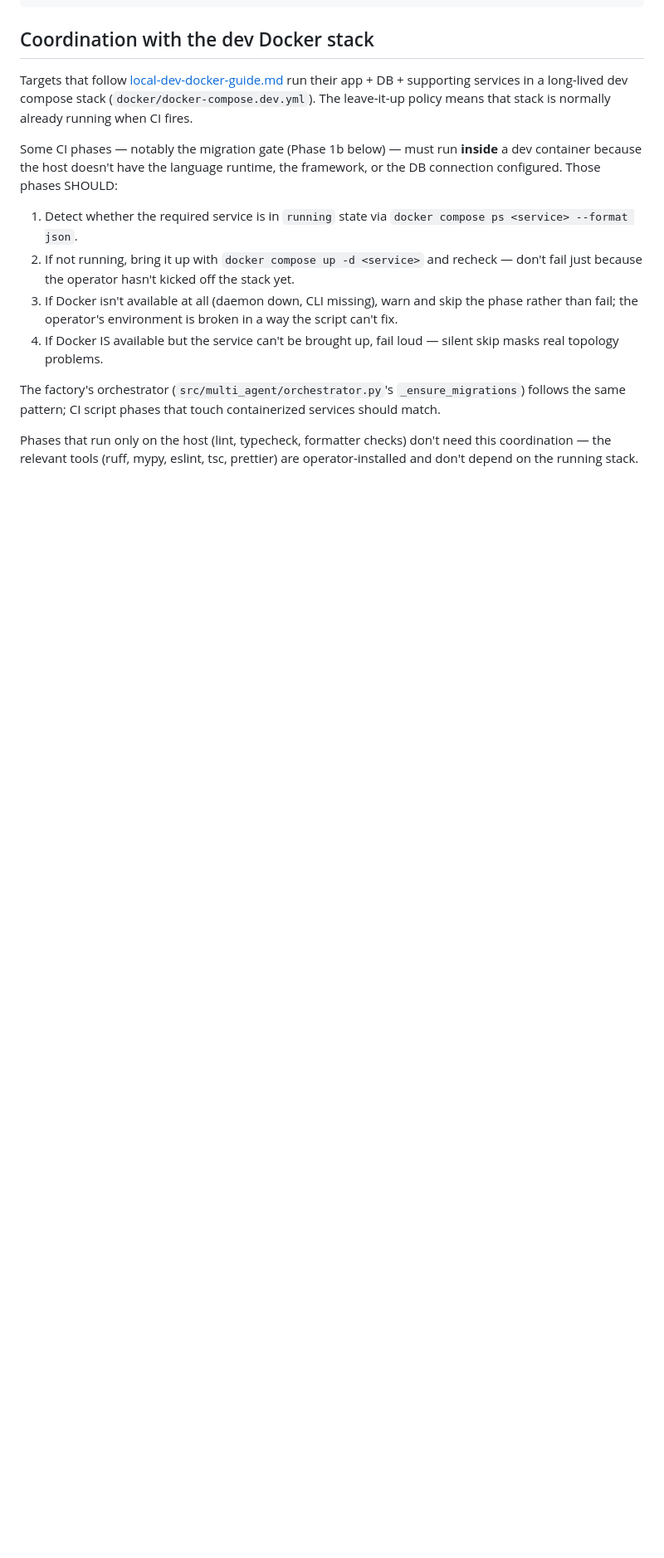
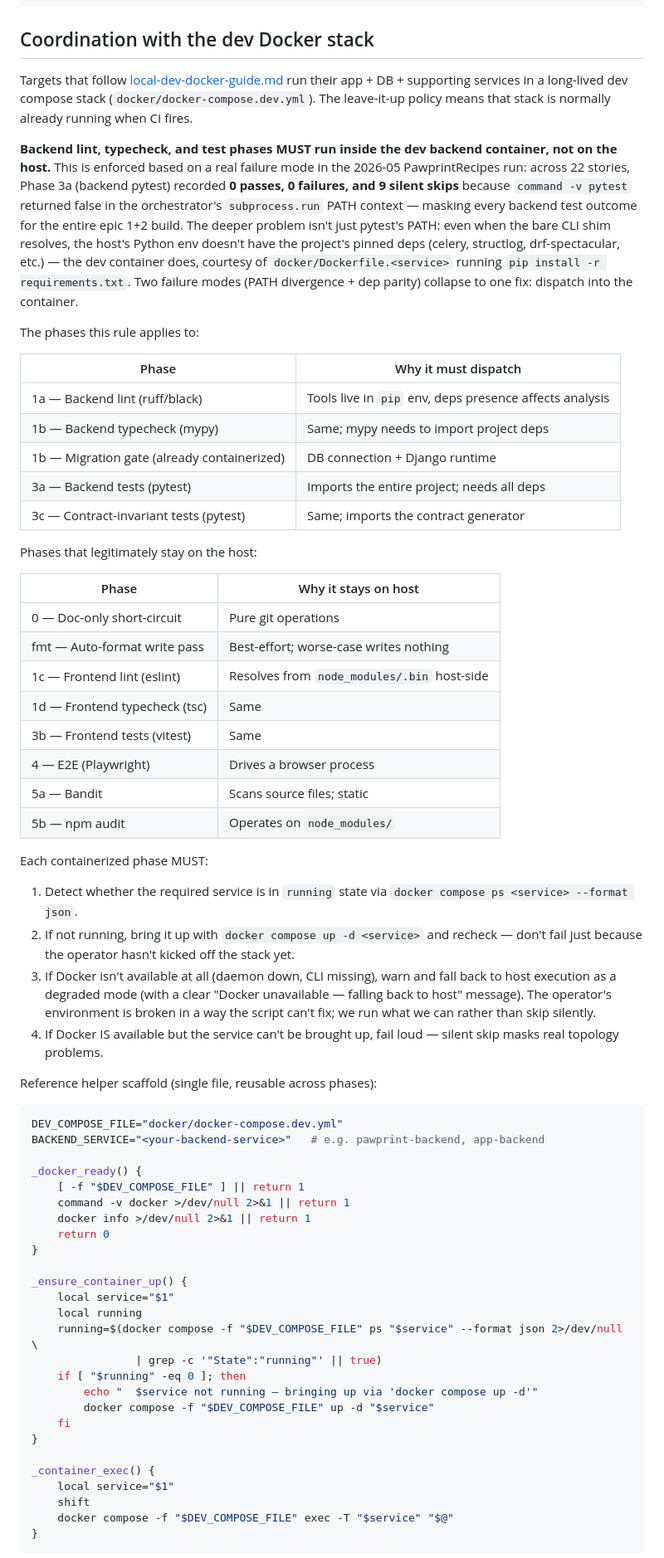
Before and after one commit to dmalcorn/shipyard, a Markdown page: targetsetup/ci-script-specification.md, the part around one of its changes. Shown at 83% size. Rendered like a GitHub page; blank space fills up the shorter version.

Commit message:
ci-script-specification: backend lint/typecheck/test MUST dispatch into container
Real failure mode from the 2026-05 PawprintRecipes run: across 22
stories, Phase 3a (backend pytest) recorded 0 passes / 0 failures /
9 silent skips. Two stacked problems:

1. `command -v pytest` returns false in the orchestrator's
   subprocess.run PATH context on Windows, even when pytest is
   installed in the operator's interactive shell. ci.sh's
   "pytest not on PATH — skipping" branch fired on every story,
   masking every backend test outcome for the entire build.

2. Even when the bare CLI shim resolves, the host's Python env
   doesn't have the project's pinned deps (celery, structlog,
   drf-spectacular). The dev container does — that's what
   docker/Dockerfile.<service> is for.

Both collapse to one fix: dispatch backend lint/typecheck/test
phases into the dev container that bind-mounts the source dir.
This brings backend phases in line with Phase 1b (migration gate),
which has been container-dispatched since the start.

The spec section "Coordination with the dev Docker stack" gets
rewritten:

- New phase-by-phase table showing which dispatch and which stay
  on host. Frontend Node tooling (eslint, tsc, vitest, prettier)
  legitimately stays host-side because it resolves from
  node_modules/.bin and runs against JSDOM/Node, not the app
  container. Python tooling (ruff, mypy, pytest, black) MUST go
  into the container.

- The previous claim that "lint, typecheck, formatter checks don't
  need this coordination — the relevant tools are operator-
  installed" is removed. It was wrong, and the silent-skip data
  showed exactly how wrong.

- A reusable bash helper scaffold (_docker_ready,
  _ensure_container_up, _container_exec) that the architect-
  generated CI scripts can drop in. Mirrors the pattern shipyard's
  own src/dev_container.py exposes for the orchestrator and stack
  adapters.

- The fall-back-on-Docker-down policy changes from "skip silently"
  to "fall back to host with a clear degraded-mode warning".
  Better to run something than nothing when the operator's docker
  daemon is offline; the message tells them their environment is
  broken.

Phase 2 (Lint), Phase 3 (Type check), Phase 4 (Tests), and Phase
4b (Contract invariants) sections updated to point at the new
rule. Spec grew from 470 → 530 lines.

Co-Authored-By: Claude Opus 4.7 (1M context) <noreply@anthropic.com>

````diff
--- a/targetsetup/ci-script-specification.md
+++ b/targetsetup/ci-script-specification.md
@@ -55,13 +55,66 @@ fi
 
 Targets that follow [local-dev-docker-guide.md](local-dev-docker-guide.md) run their app + DB + supporting services in a long-lived dev compose stack (`docker/docker-compose.dev.yml`). The leave-it-up policy means that stack is normally already running when CI fires.
 
-Some CI phases — notably the migration gate (Phase 1b below) — must run **inside** a dev container because the host doesn't have the language runtime, the framework, or the DB connection configured. Those phases SHOULD:
+**Backend lint, typecheck, and test phases MUST run inside the dev backend container, not on the host.** This is enforced based on a real failure mode in the 2026-05 PawprintRecipes run: across 22 stories, Phase 3a (backend pytest) recorded **0 passes, 0 failures, and 9 silent skips** because `command -v pytest` returned false in the orchestrator's `subprocess.run` PATH context — masking every backend test outcome for the entire epic 1+2 build. The deeper problem isn't just pytest's PATH: even when the bare CLI shim resolves, the host's Python env doesn't have the project's pinned deps (celery, structlog, drf-spectacular, etc.) — the dev container does, courtesy of `docker/Dockerfile.<service>` running `pip install -r requirements.txt`. Two failure modes (PATH divergence + dep parity) collapse to one fix: dispatch into the container.
+
+The phases this rule applies to:
+
+| Phase | Why it must dispatch |
+|---|---|
+| 1a — Backend lint (ruff/black) | Tools live in `pip` env, deps presence affects analysis |
+| 1b — Backend typecheck (mypy) | Same; mypy needs to import project deps |
+| 1b — Migration gate (already containerized) | DB connection + Django runtime |
+| 3a — Backend tests (pytest) | Imports the entire project; needs all deps |
+| 3c — Contract-invariant tests (pytest) | Same; imports the contract generator |
+
+Phases that legitimately stay on the host:
+
+| Phase | Why it stays on host |
+|---|---|
+| 0 — Doc-only short-circuit | Pure git operations |
+| fmt — Auto-format write pass | Best-effort; worse-case writes nothing |
+| 1c — Frontend lint (eslint) | Resolves from `node_modules/.bin` host-side |
+| 1d — Frontend typecheck (tsc) | Same |
+| 3b — Frontend tests (vitest) | Same |
+| 4 — E2E (Playwright) | Drives a browser process |
+| 5a — Bandit | Scans source files; static |
+| 5b — npm audit | Operates on `node_modules/` |
+
+Each containerized phase MUST:
 
 1. Detect whether the required service is in `running` state via `docker compose ps <service> --format json`.
 2. If not running, bring it up with `docker compose up -d <service>` and recheck — don't fail just because the operator hasn't kicked off the stack yet.
-3. If Docker isn't available at all (daemon down, CLI missing), warn and skip the phase rather than fail; the operator's environment is broken in a way the script can't fix.
+3. If Docker isn't available at all (daemon down, CLI missing), warn and fall back to host execution as a degraded mode (with a clear "Docker unavailable — falling back to host" message). The operator's environment is broken in a way the script can't fix; we run what we can rather than skip silently.
 4. If Docker IS available but the service can't be brought up, fail loud — silent skip masks real topology problems.
 
-The factory's orchestrator (`src/multi_agent/orchestrator.py`'s `_ensure_migrations`) follows the same pattern; CI script phases that touch containerized services should match.
+Reference helper scaffold (single file, reusable across phases):
 
-Phases that run only on the host (lint, typecheck, formatter checks) don't need this coordination — the relevant tools (ruff, mypy, eslint, tsc, prettier) are operator-installed and don't depend on the running stack.
+```bash
+DEV_COMPOSE_FILE="docker/docker-compose.dev.yml"
+BACKEND_SERVICE="<your-backend-service>"   # e.g. pawprint-backend, app-backend
+
+_docker_ready() {
+    [ -f "$DEV_COMPOSE_FILE" ] || return 1
+    command -v docker >/dev/null 2>&1 || return 1
+    docker info >/dev/null 2>&1 || return 1
+    return 0
+}
+
+_ensure_container_up() {
+    local service="$1"
+    local running
+    running=$(docker compose -f "$DEV_COMPOSE_FILE" ps "$service" --format json 2>/dev/null \
+                | grep -c '"State":"running"' || true)
+    if [ "$running" -eq 0 ]; then
+        echo "  $service not running — bringing up via 'docker compose up -d'"
+        docker compose -f "$DEV_COMPOSE_FILE" up -d "$service"
+    fi
+}
+
+_container_exec() {
+    local service="$1"
+    shift
+    docker compose -f "$DEV_COMPOSE_FILE" exec -T "$service" "$@"
+}
+```
+
````
Also changed, not shown: other parts of targetsetup/ci-script-specification.md (+11 -4 lines).
